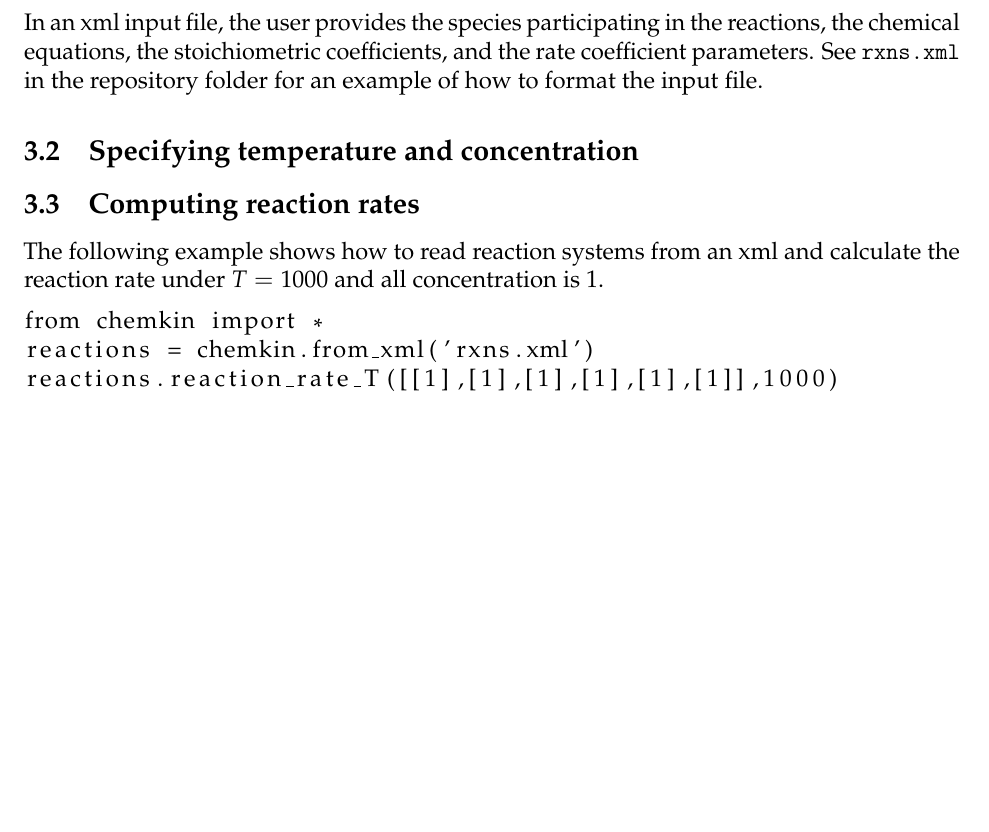
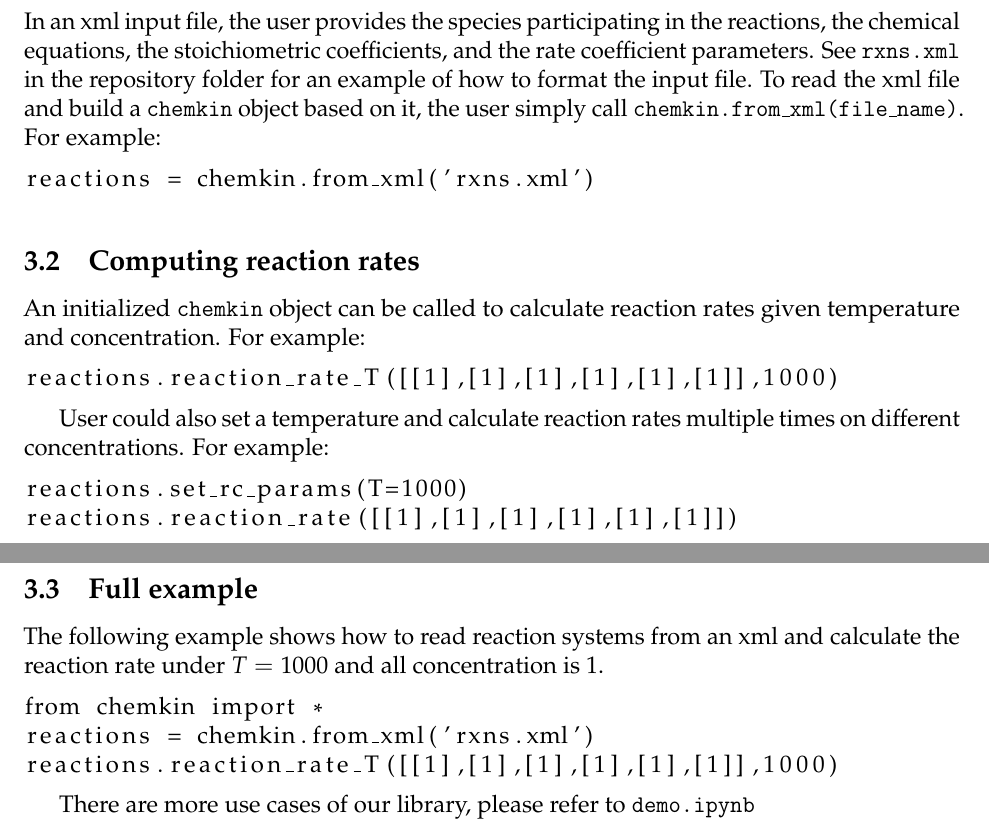
Before and after one commit to cs207group4/cs207-FinalProject, a LaTeX document (usermanual.tex): part of page 3 of 3 before the commit and two parts of pages 3 and 4 of 4 after it, the two joined at a grey line, cut so that both start at the same text, the shorter picture padded with empty space. Compiled offline with pdfLaTeX.

Commit message:
add examples to pdf

```diff
--- a/usermanual.tex
+++ b/usermanual.tex
@@ -100,11 +100,28 @@ Reaction 1 has an Arrhenius rate coefficient with $A = 3.52\times 10^{10}$ and $
 
 
 \subsection{Input format}
-In an xml input file, the user provides the species participating in the reactions, the chemical equations, the stoichiometric coefficients, and the rate coefficient parameters. See {\tt rxns.xml} in the repository folder for an example of how to format the input file.
+In an xml input file, the user provides the species participating in the reactions, the chemical equations, the stoichiometric coefficients, and the rate coefficient parameters. See {\tt rxns.xml} in the repository folder for an example of how to format the input file. To read the xml file and build a {\tt chemkin} object based on it, the user simply call {\tt chemkin.from\_xml(file\_name)}. For example:
 
-\subsection{Specifying temperature and concentration}
+\begin{lstlisting}
+reactions = chemkin.from_xml('rxns.xml')
+\end{lstlisting}
 
 \subsection{Computing reaction rates}
+
+An initialized {\tt chemkin} object can be called to calculate reaction rates given temperature and concentration. For example:
+
+\begin{lstlisting}
+reactions.reaction_rate_T([[1],[1],[1],[1],[1],[1]],1000)
+\end{lstlisting}
+
+User could also set a temperature and calculate reaction rates multiple times on different concentrations. For example:
+
+\begin{lstlisting}
+reactions.set_rc_params(T=1000)
+reactions.reaction_rate([[1],[1],[1],[1],[1],[1]])
+\end{lstlisting}
+
+\subsection{Full example}
 
 The following example shows how to read reaction systems from an xml and calculate the reaction rate under $T = 1000$ and all concentration is $1$.
 
@@ -114,6 +131,6 @@ reactions = chemkin.from_xml('rxns.xml')
 reactions.reaction_rate_T([[1],[1],[1],[1],[1],[1]],1000)
 \end{lstlisting}
 
-
+There are more use cases of our library, please refer to {\tt demo.ipynb}
 
 \end{document}
```
Also changed, not shown: README.md, usermanual.pdf, usermanual.tex (4 more changed lines), 7 other files.
